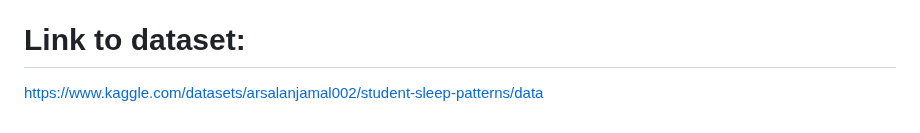
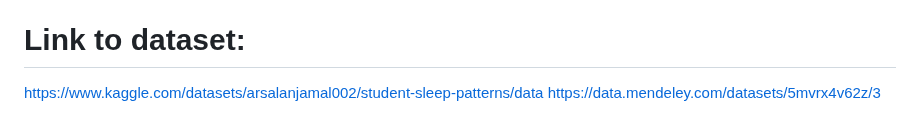
Before and after one commit to SENG8081/SENG8081-S25-Team7, a Markdown page: README.md, the part around the change. Rendered like a GitHub page.

```diff
--- a/README.md
+++ b/README.md
@@ -56,3 +56,4 @@ This dataset contains structured variables of sleep in a clean form, which is ap
 
 # Link to dataset:
 https://www.kaggle.com/datasets/arsalanjamal002/student-sleep-patterns/data
+https://data.mendeley.com/datasets/5mvrx4v62z/3
```
